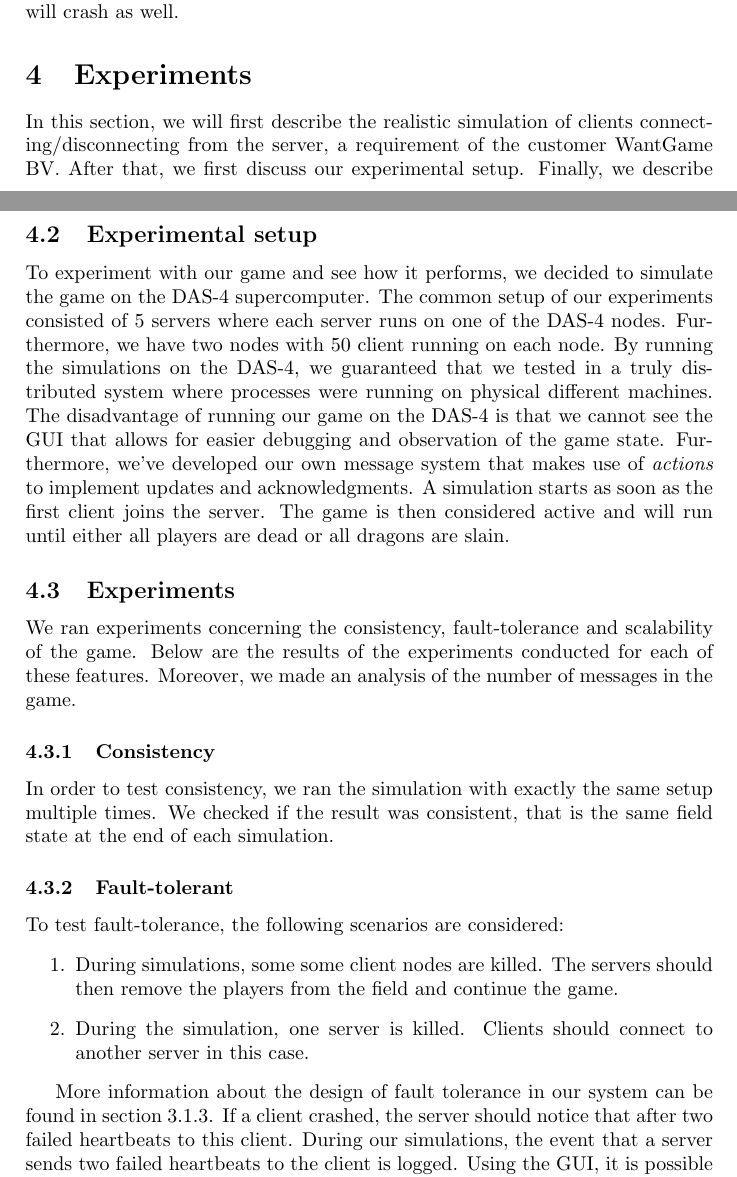
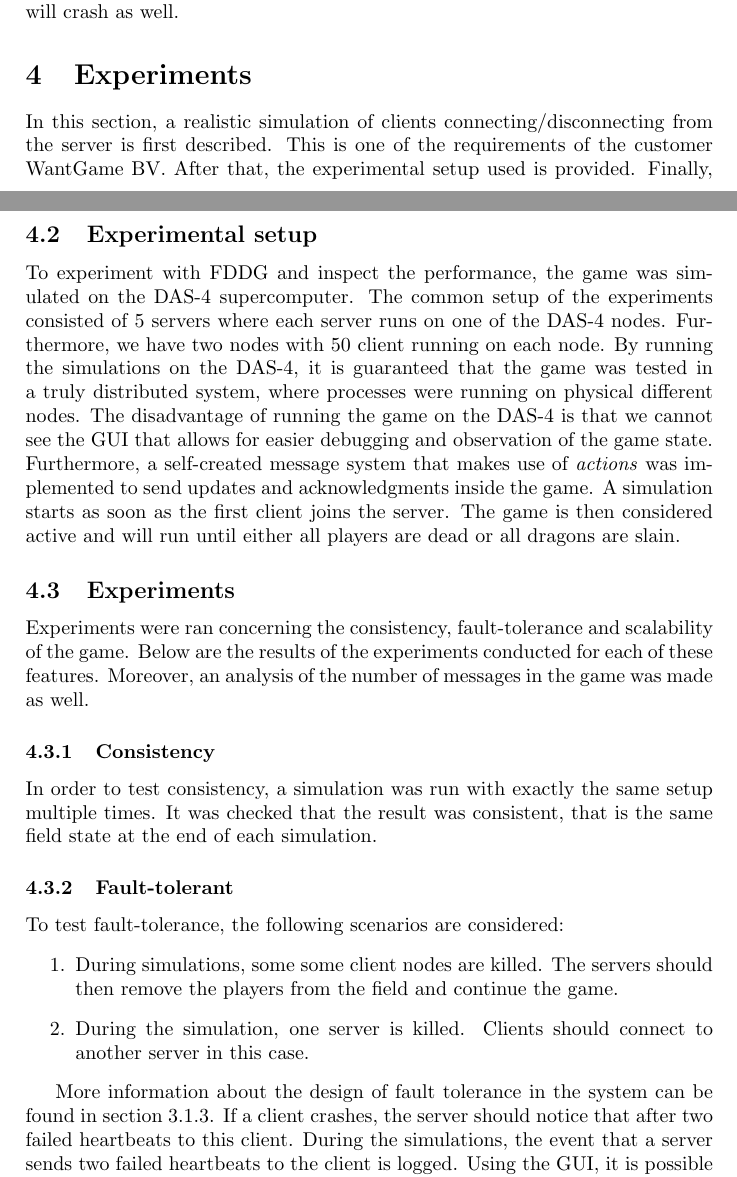
Before and after one commit to lfdversluis/FDDG, a LaTeX document (report/report.tex, which reads report/experiments.tex): two parts of pages 5 and 7 of 12, joined at a grey line, cut so that both start at the same text. Compiled offline with pdfLaTeX.

Commit message:
un-we-ed experiments

```diff
--- a/report/experiments.tex
+++ b/report/experiments.tex
@@ -1,7 +1,7 @@
 \section{Experiments}
 \label{sec:experiments}
 % (recommended size: 1.5 pages)
-	In this section, we will first describe the realistic simulation of clients connecting/disconnecting from the server, a requirement of the customer WantGame BV. After that, we first discuss our experimental setup. Finally, we describe the experiments we have conducted on FDDG and the outcome of these experiments.
+	In this section, a realistic simulation of clients connecting/disconnecting from the server is first described. This is one of the requirements of the customer WantGame BV. After that, the experimental setup used is provided. Finally, the experiments that have been conducted on the Fault-tolerant Distributed Dragon Game (FDDG) and the outcome of these experiments are presented.
 
 \subsection{Simulation of connecting/disconnecting clients}
 \label{subsec:simulation_clients}
@@ -34,12 +34,12 @@ A simulation file has been created, containing information about all events duri
 % libraries you have used to implement and deploy your system, other tools and
 % libraries used to conduct your experiments.
 
-	To experiment with our game and see how it performs, we decided to simulate the game on the DAS-4 supercomputer.
-	The common setup of our experiments consisted of 5 servers where each server runs on one of the DAS-4 nodes. Furthermore, we have two nodes with 50 client running on each node.
-	By running the simulations on the DAS-4, we guaranteed that we tested in a truly distributed system where processes were running on physical different machines.
-	The disadvantage of running our game on the DAS-4 is that we cannot see the GUI that allows for easier debugging and observation of the game state.
-	Furthermore, we've developed our own message system that makes use of \emph{actions} to implement updates and acknowledgments.
-	A simulation starts as soon as the first client joins the server. The game is then considered active and will run until either all players are dead or all dragons are slain.
+To experiment with FDDG and inspect the performance, the game was simulated on the DAS-4 supercomputer.
+The common setup of the experiments consisted of 5 servers where each server runs on one of the DAS-4 nodes. Furthermore, we have two nodes with 50 client running on each node.
+By running the simulations on the DAS-4, it is guaranteed that the game was tested in a truly distributed system, where processes were running on physical different nodes.
+The disadvantage of running the game on the DAS-4 is that we cannot see the GUI that allows for easier debugging and observation of the game state.
+Furthermore, a self-created message system that makes use of \emph{actions} was implemented to send updates and acknowledgments inside the game.
+A simulation starts as soon as the first client joins the server. The game is then considered active and will run until either all players are dead or all dragons are slain.
 
 
 \subsection{Experiments}
@@ -51,12 +51,12 @@ A simulation file has been created, containing information about all events duri
 % i. Service metrics of the experiment, such as runtime and response time of
 % the service, etc.
 % ii. (optional) Usage metrics and costs of the experiment.
-	We ran experiments concerning the consistency, fault-tolerance and scalability of the game. Below are the results of the experiments conducted for each of these features. Moreover, we made an analysis of the number of messages in the game.
+	Experiments were ran concerning the consistency, fault-tolerance and scalability of the game. Below are the results of the experiments conducted for each of these features. Moreover, an analysis of the number of messages in the game was made as well.
 
 	\subsubsection{Consistency}
 	\label{subsubsec:consistency}
-		In order to test consistency, we ran the simulation with exactly the same setup multiple times.
-		We checked if the result was consistent, that is the same field state at the end of each simulation.
+		In order to test consistency, a simulation was run with exactly the same setup multiple times.
+		It was checked that the result was consistent, that is the same field state at the end of each simulation.
 
 	\subsubsection{Fault-tolerant}
 	\label{subsubsec:fault-tolerant}
@@ -66,5 +66,4 @@ A simulation file has been created, containing information about all events duri
 			\item During the simulation, one server is killed. Clients should connect to another server in this case.
 		\end{enumerate}
 
-		More information about the design of fault tolerance in our system can be found in section \ref{subsubsec:client_server_crashes}. If a client crashed, the server should notice that after two failed heartbeats to this client. During our simulations, the event that a server sends two failed heartbeats to the client is logged. Using the GUI, it is possible to determine whether the player is really removed from the server. This turned out to be the case if clients are crashed on purpose. The servers remove the disconnected player from the field and continue the game.\\
-		When a server fails, clients should immediately reconnect to one of the other available servers. When killing a server, we noticed that the clients connected to this server, were trying to select another server that is still available. Only if all servers are down, clients will stop trying to connect to one of the servers.
+		More information about the design of fault tolerance in the system can be found in section \ref{subsubsec:client_server_crashes}. If a client crashes, the server should notice that after two failed heartbeats to this client. During the simulations, the event that a server sends two failed heartbeats to the client is logged. Using the GUI, it is possible to determine whether the player is really removed from the server. This turned out to be the case if clients are crashed on purpose. The servers remove the disconnected player from the field and continue the game.\\
```
Also changed, not shown: report/experiments.tex (39 more changed lines).
